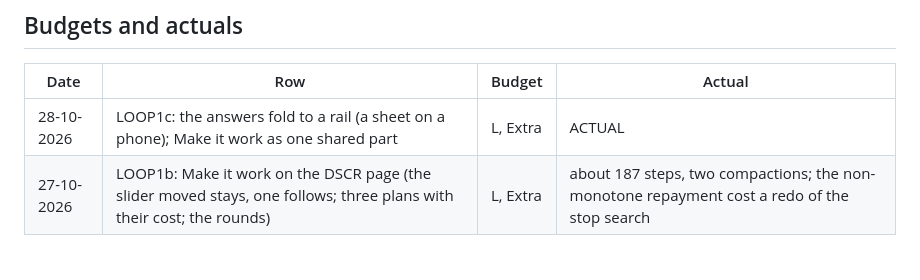
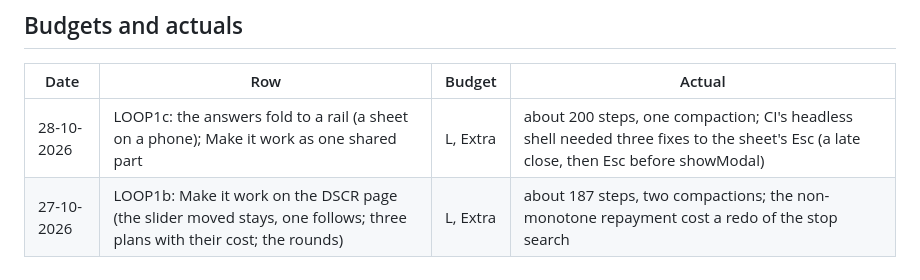
Before and after one commit to rsplenum/Finance_tools, a Markdown page: docs/HANDOFF.md, the part around the change. GitHub-like rendering.

Commit message:
LOOP1c: the session's actual in HANDOFF
Co-Authored-By: Claude Opus 5.5 <noreply@anthropic.com>
Claude-Session: https://claude.ai/code/session_01DyeX7t5o4fcDF4v5JSbwD4

```diff
--- a/docs/HANDOFF.md
+++ b/docs/HANDOFF.md
@@ -30,5 +30,5 @@ A row's session writes 1 to 4 straight into the shared docs (`docs/DECISIONS.md`
 ## Budgets and actuals
 | Date | Row | Budget | Actual |
 |---|---|---|---|
-| 28-10-2026 | LOOP1c: the answers fold to a rail (a sheet on a phone); Make it work as one shared part | L, Extra | ACTUAL |
+| 28-10-2026 | LOOP1c: the answers fold to a rail (a sheet on a phone); Make it work as one shared part | L, Extra | about 200 steps, one compaction; CI's headless shell needed three fixes to the sheet's Esc (a late close, then Esc before showModal) |
 | 27-10-2026 | LOOP1b: Make it work on the DSCR page (the slider moved stays, one follows; three plans with their cost; the rounds) | L, Extra | about 187 steps, two compactions; the non-monotone repayment cost a redo of the stop search |
```
